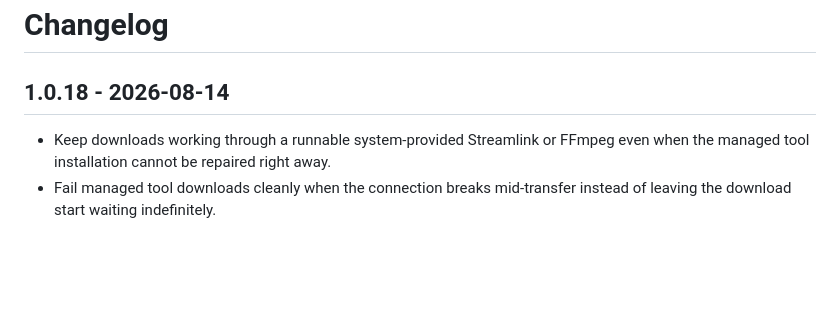
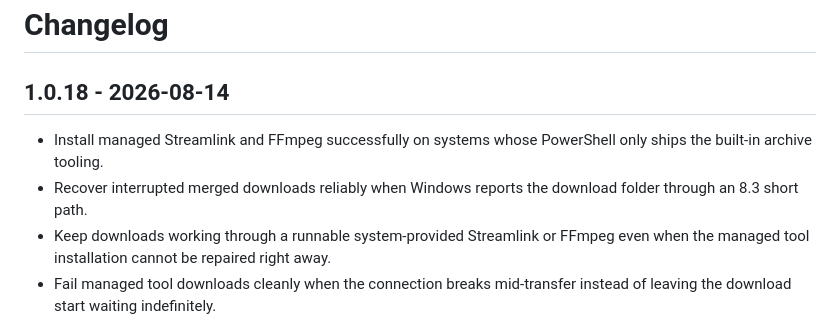
Before and after one commit to Sucukdeluxe/Twitch-VOD-Manager, a Markdown page: CHANGELOG.md, the part around the change. GitHub-like rendering; blank space fills up the shorter version.

Commit message:
chore(release): document tool installation and short-path recovery fixes

```diff
--- a/CHANGELOG.md
+++ b/CHANGELOG.md
@@ -2,6 +2,8 @@
 
 ## 1.0.18 - 2026-08-14
 
+- Install managed Streamlink and FFmpeg successfully on systems whose PowerShell only ships the built-in archive tooling.
+- Recover interrupted merged downloads reliably when Windows reports the download folder through an 8.3 short path.
 - Keep downloads working through a runnable system-provided Streamlink or FFmpeg even when the managed tool installation cannot be repaired right away.
 - Fail managed tool downloads cleanly when the connection breaks mid-transfer instead of leaving the download start waiting indefinitely.
 - Show in Settings when downloads remain available through a system installation while a managed tool is missing or unverified.
```
